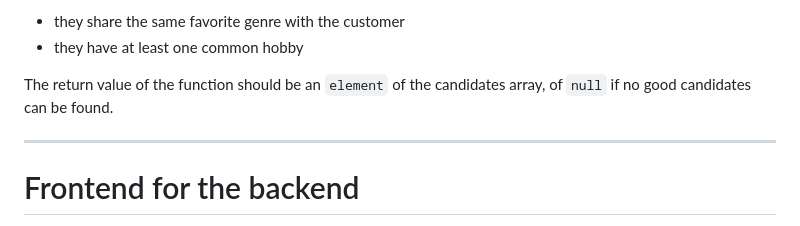
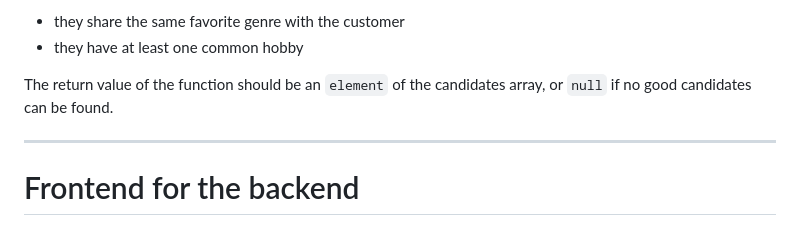
Before and after one commit to milviusattila/third-quarter-exam, a Markdown page: README.md, the part around the change. Rendered like a GitHub page.

Commit message:
fixed typo

```diff
--- a/README.md
+++ b/README.md
@@ -83,7 +83,7 @@ We can say that a candidate is a good partner, if:
   - they share the same favorite genre with the customer
   - they have at least one common hobby
 
-The return value of the function should be an `element` of the candidates array, of `null` if no good candidates can be found.
+The return value of the function should be an `element` of the candidates array, or `null` if no good candidates can be found.
 
 ---
 
```
